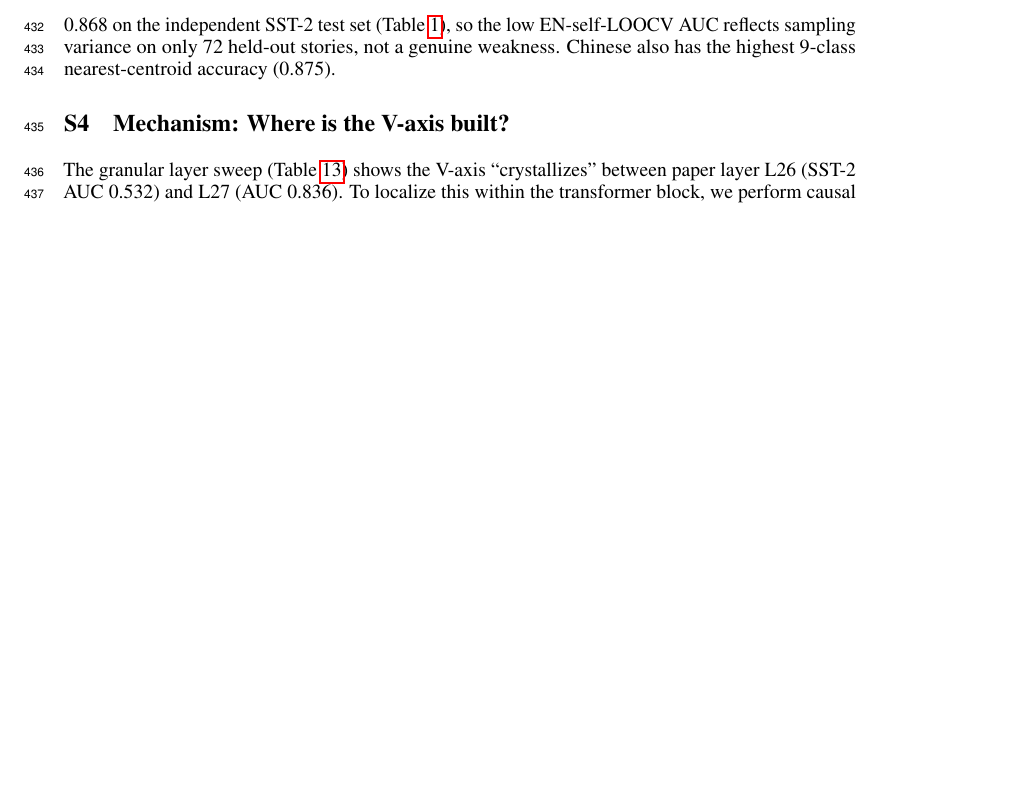
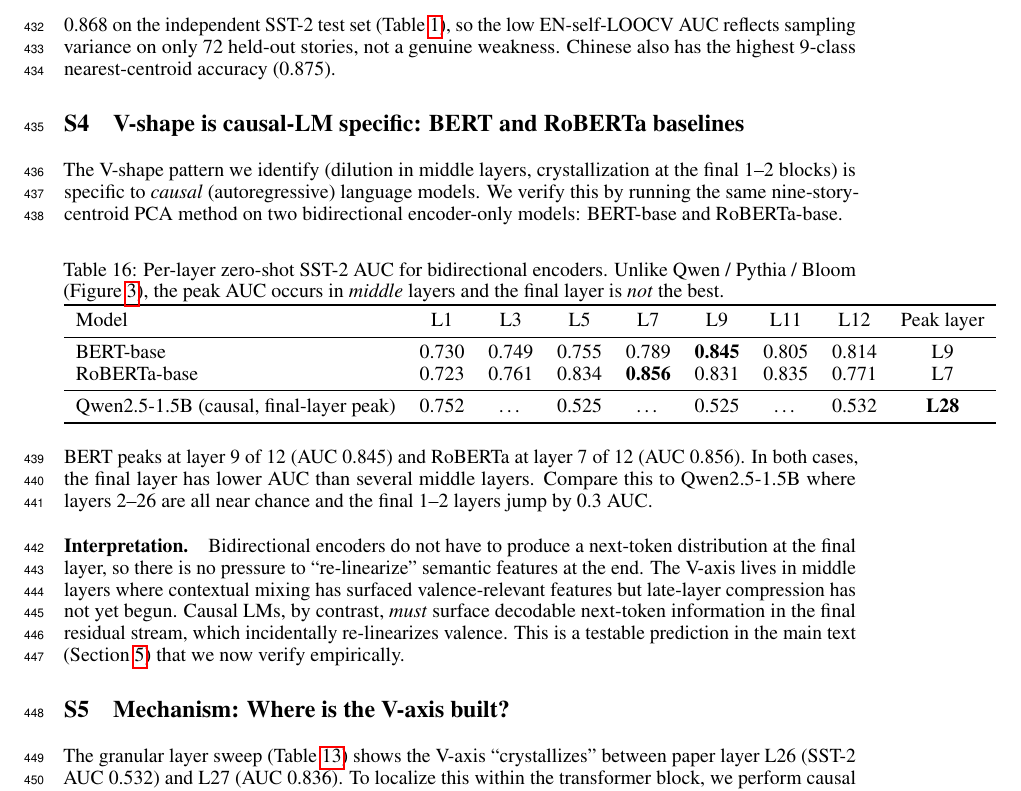
Before and after one commit to yradwan147/EEG_Emotion, a LaTeX paper (paper1_concept_probes/main.tex, which reads paper1_concept_probes/sec/supplementary.tex): part of page 16 of 18, cut so that both start at the same text, the shorter picture padded with empty space. Compiled offline with pdfLaTeX.

Commit message:
Paper 1 supp: add bidirectional LM (BERT/RoBERTa) V-shape comparison
Key finding: the V-shape is CAUSAL-LM SPECIFIC. BERT-base peaks at L9/12
(AUC 0.845), RoBERTa peaks at L7/12 (AUC 0.856). Both bidirectional
encoders have LOWER final-layer AUC than several middle layers — the
opposite of what we see in Qwen/Pythia/Bloom.

Interpretation: bidirectional encoders don't need to re-linearize
semantic features at the final layer since they don't produce next-token
distributions. Causal LMs must surface decodable features at the end,
which incidentally re-linearizes valence.

This verifies the main-text prediction that the V-shape is a consequence
of next-token-prediction inductive bias.

Co-Authored-By: Claude Opus 4.6 (1M context) <noreply@anthropic.com>

```diff
--- a/paper1_concept_probes/sec/supplementary.tex
+++ b/paper1_concept_probes/sec/supplementary.tex
@@ -106,6 +106,47 @@ achieves AUC 0.868 on the independent SST-2 test set (\cref{tab:sst2}),
 so the low EN-self-LOOCV AUC reflects sampling variance on only 72 held-out
 stories, not a genuine weakness. Chinese also has the highest 9-class
 nearest-centroid accuracy (0.875).
+
+\section{V-shape is causal-LM specific: BERT and RoBERTa baselines}
+\label{sup:bidirectional}
+
+The V-shape pattern we identify (dilution in middle layers, crystallization at
+the final 1--2 blocks) is specific to \emph{causal} (autoregressive) language
+models. We verify this by running the same nine-story-centroid PCA method on
+two bidirectional encoder-only models: BERT-base and RoBERTa-base.
+
+\begin{table}[h]
+\centering
+\caption{Per-layer zero-shot SST-2 AUC for bidirectional encoders. Unlike
+Qwen / Pythia / Bloom (\cref{fig:crossmodel}), the peak AUC occurs in
+\emph{middle} layers and the final layer is \emph{not} the best.}
+\label{tab:sup_bidirectional}
+\begin{tabular}{lcccccccc}
+\toprule
+Model & L1 & L3 & L5 & L7 & L9 & L11 & L12 & Peak layer \\
+\midrule
+BERT-base      & 0.730 & 0.749 & 0.755 & 0.789 & \textbf{0.845} & 0.805 & 0.814 & L9  \\
+RoBERTa-base   & 0.723 & 0.761 & 0.834 & \textbf{0.856} & 0.831 & 0.835 & 0.771 & L7  \\
+\midrule
+Qwen2.5-1.5B (causal, final-layer peak) & 0.752 & \ldots & 0.525 & \ldots & 0.525 & \ldots & 0.532 & \textbf{L28} \\
+\bottomrule
+\end{tabular}
+\end{table}
+
+BERT peaks at layer 9 of 12 (AUC 0.845) and RoBERTa at layer 7 of 12 (AUC
+0.856). In both cases, the final layer has lower AUC than several middle
+layers. Compare this to Qwen2.5-1.5B where layers 2--26 are all near chance
+and the final 1--2 layers jump by 0.3 AUC.
+
+\paragraph{Interpretation.}
+Bidirectional encoders do not have to produce a next-token distribution at
+the final layer, so there is no pressure to ``re-linearize'' semantic
+features at the end. The V-axis lives in middle layers where contextual
+mixing has surfaced valence-relevant features but late-layer compression
+has not yet begun. Causal LMs, by contrast, \emph{must} surface decodable
+next-token information in the final residual stream, which incidentally
+re-linearizes valence. This is a testable prediction in the main text
+(\cref{sec:discussion}) that we now verify empirically.
 
 \section{Mechanism: Where is the V-axis built?}
 \label{sup:mechanism}
```
Also changed, not shown: paper1_concept_probes/main.pdf.
